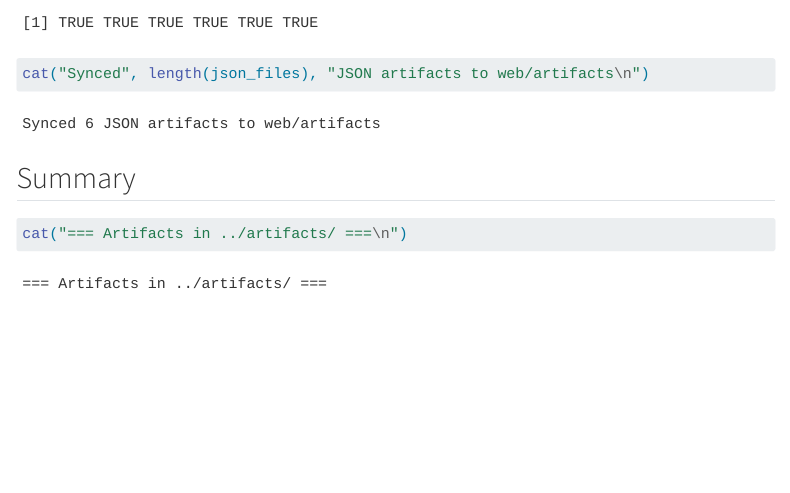
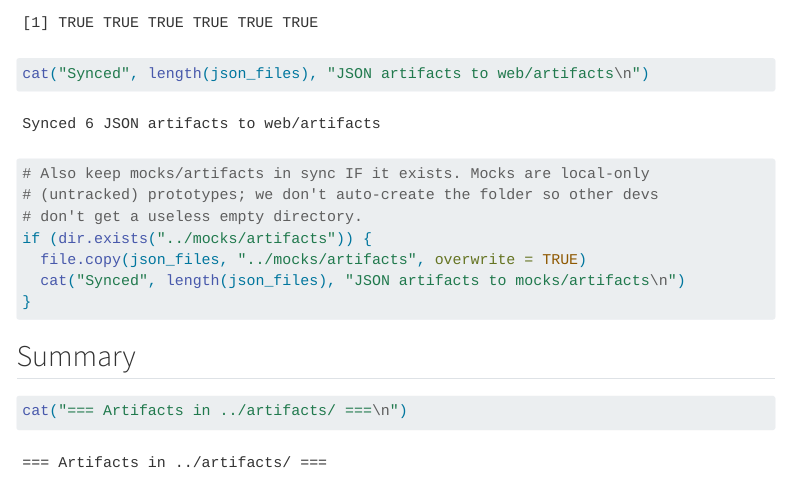
Before and after one commit to Yitzchak-Holtzberg/scenario-risk-calculator, a Quarto document (training/12_export_artifacts.qmd): the page in a window 1100 px wide, from 7990 px down. Rendered offline with R 4.5, knitr and Pandoc in place of Quarto, with nearby package versions; some code elsewhere in the file could not run offline; menus at the side of the page are left out.

Commit message:
Sync exported artifacts to mocks/artifacts when present
The pipeline was only refreshing web/artifacts, so the mock dashboards at
mocks/v06_brief.html etc. kept reading stale v0.6 outputs even after a
full retrain. Now 12_export also copies into mocks/artifacts when that
folder exists — opt-in by directory presence so cloned repos without
local mock state don't get an empty folder.

Co-Authored-By: Claude Opus 4.7 (1M context) <noreply@anthropic.com>

````diff
--- a/training/12_export_artifacts.qmd
+++ b/training/12_export_artifacts.qmd
@@ -334,6 +334,14 @@ dir.create("../web/artifacts", showWarnings = FALSE, recursive = TRUE)
 json_files <- list.files("../artifacts", pattern = "\\.json$", full.names = TRUE)
 file.copy(json_files, "../web/artifacts", overwrite = TRUE)
 cat("Synced", length(json_files), "JSON artifacts to web/artifacts\n")
+
+# Also keep mocks/artifacts in sync IF it exists. Mocks are local-only
+# (untracked) prototypes; we don't auto-create the folder so other devs
+# don't get a useless empty directory.
+if (dir.exists("../mocks/artifacts")) {
+  file.copy(json_files, "../mocks/artifacts", overwrite = TRUE)
+  cat("Synced", length(json_files), "JSON artifacts to mocks/artifacts\n")
+}
 ```
 
 ## Summary
````
